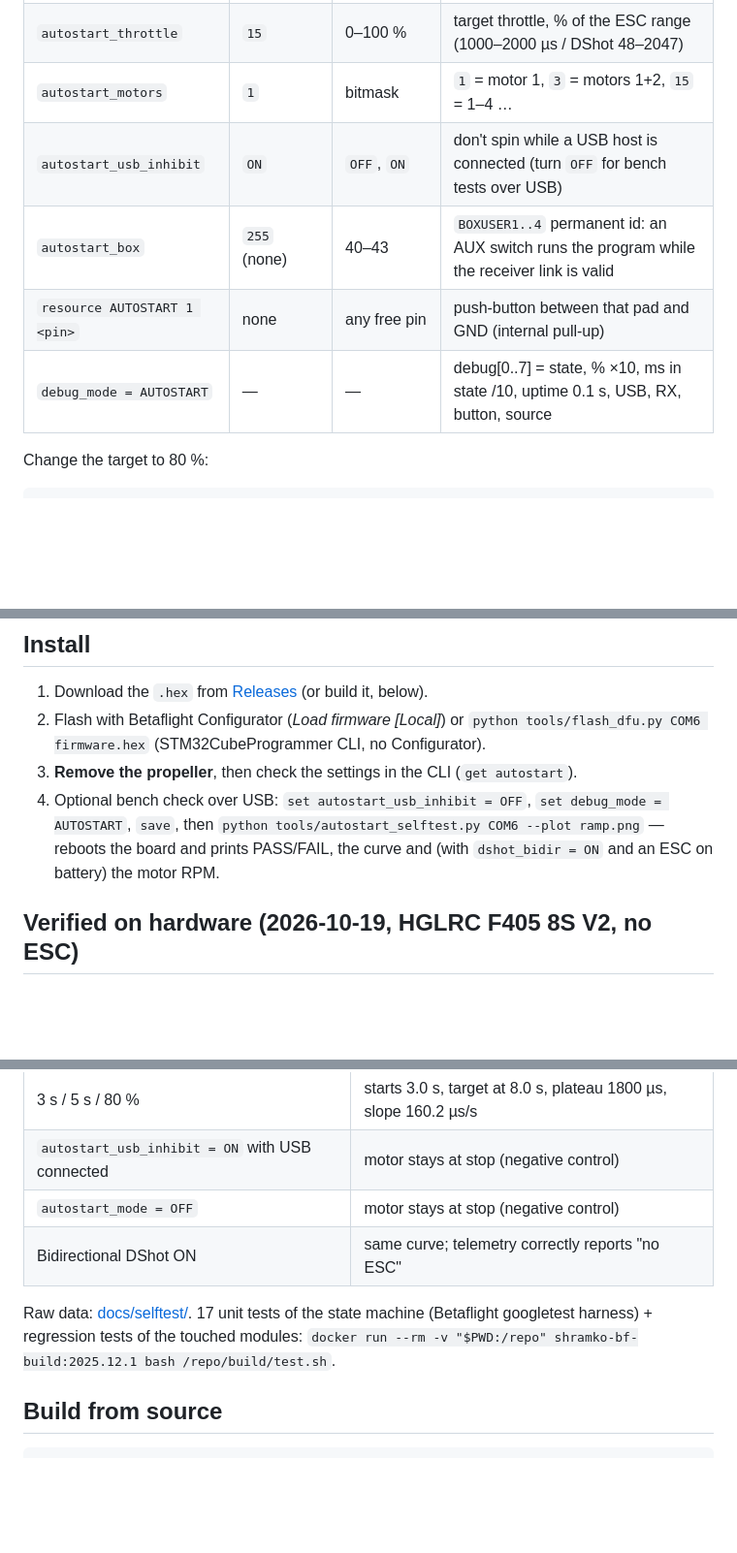
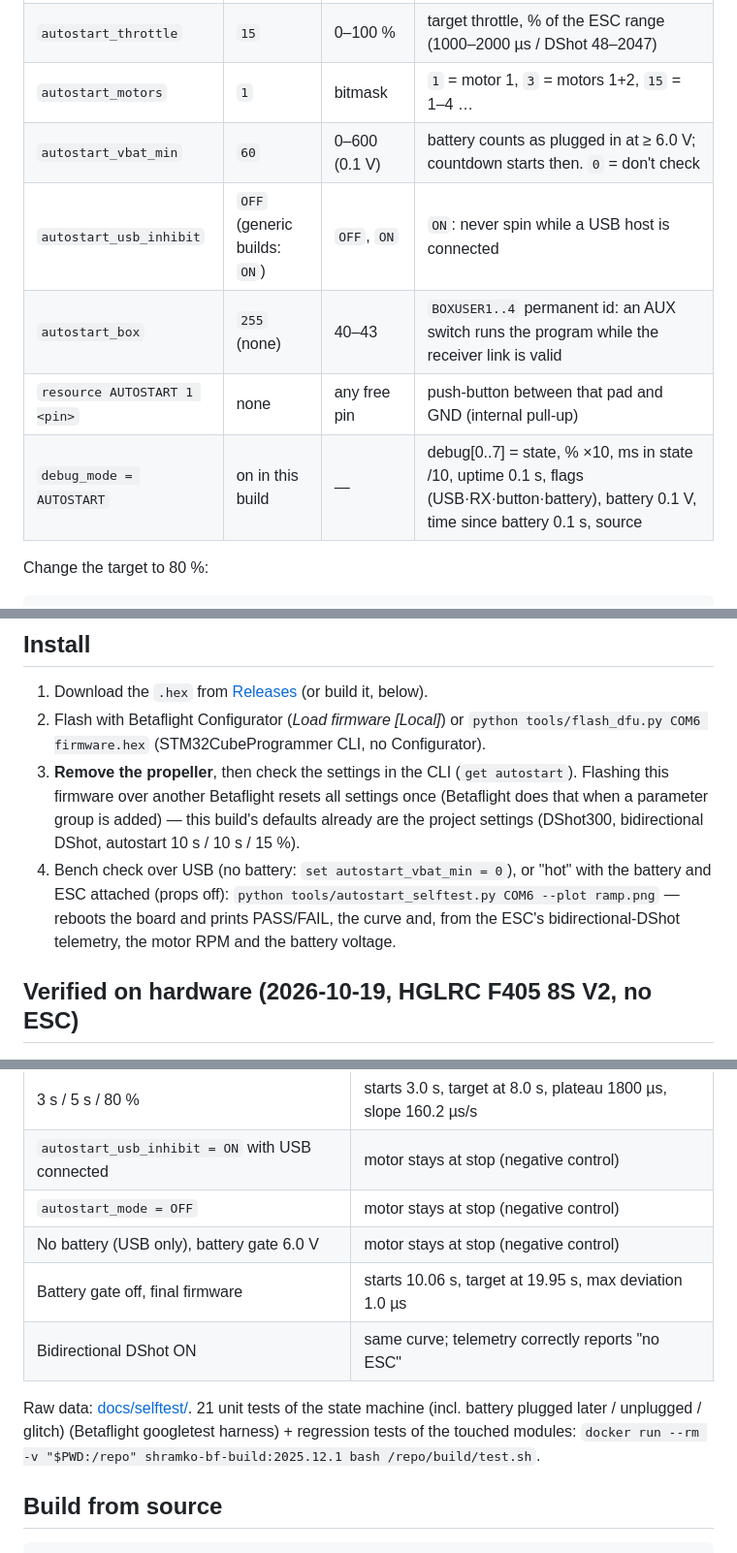
Before and after one commit to AndriiShramko/shramko-betaflight-motor-autostart, a Markdown page: README.md, 3 parts joined by grey strips. Shown at 97% size. Drawn GitHub-style; blank space fills up the shorter version.

```diff
--- a/README.md
+++ b/README.md
@@ -45,10 +47,11 @@ Safety: never drives before 3 s of uptime (the ESC always sees ≥ 3 s of stop f
 | `autostart_ramp` | `100` | 0–6000 (0.1 s) | ramp time 0 → target; `100` = 10.0 s |
 | `autostart_throttle` | `15` | 0–100 % | target throttle, % of the ESC range (1000–2000 µs / DShot 48–2047) |
 | `autostart_motors` | `1` | bitmask | `1` = motor 1, `3` = motors 1+2, `15` = 1–4 … |
-| `autostart_usb_inhibit` | `ON` | `OFF`, `ON` | don't spin while a USB host is connected (turn `OFF` for bench tests over USB) |
+| `autostart_vbat_min` | `60` | 0–600 (0.1 V) | battery counts as plugged in at ≥ 6.0 V; countdown starts then. `0` = don't check |
+| `autostart_usb_inhibit` | `OFF` (generic builds: `ON`) | `OFF`, `ON` | `ON`: never spin while a USB host is connected |
 | `autostart_box` | `255` (none) | 40–43 | `BOXUSER1..4` permanent id: an AUX switch runs the program while the receiver link is valid |
 | `resource AUTOSTART 1 <pin>` | none | any free pin | push-button between that pad and GND (internal pull-up) |
-| `debug_mode = AUTOSTART` | — | — | debug[0..7] = state, % ×10, ms in state /10, uptime 0.1 s, USB, RX, button, source |
+| `debug_mode = AUTOSTART` | on in this build | — | debug[0..7] = state, % ×10, ms in state /10, uptime 0.1 s, flags (USB·RX·button·battery), battery 0.1 V, time since battery 0.1 s, source |
 
 Change the target to 80 %:
 
@@ -72,9 +75,9 @@ Details and sources: [docs/wiring.md](docs/wiring.md).
 
 1. Download the `.hex` from [Releases](https://github.com/AndriiShramko/shramko-betaflight-motor-autostart/releases) (or build it, below).
 2. Flash with Betaflight Configurator (*Load firmware [Local]*) or `python tools/flash_dfu.py COM6 firmware.hex` (STM32CubeProgrammer CLI, no Configurator).
-3. **Remove the propeller**, then check the settings in the CLI (`get autostart`).
-4. Optional bench check over USB: `set autostart_usb_inhibit = OFF`, `set debug_mode = AUTOSTART`, `save`, then
-   `python tools/autostart_selftest.py COM6 --plot ramp.png` — reboots the board and prints PASS/FAIL, the curve and (with `dshot_bidir = ON` and an ESC on battery) the motor RPM.
+3. **Remove the propeller**, then check the settings in the CLI (`get autostart`). Flashing this firmware over another Betaflight resets all settings once (Betaflight does that when a parameter group is added) — this build's defaults already are the project settings (DShot300, bidirectional DShot, autostart 10 s / 10 s / 15 %).
+4. Bench check over USB (no battery: `set autostart_vbat_min = 0`), or "hot" with the battery and ESC attached (props off):
+   `python tools/autostart_selftest.py COM6 --plot ramp.png` — reboots the board and prints PASS/FAIL, the curve and, from the ESC's bidirectional-DShot telemetry, the motor RPM and the battery voltage.
 
 ## Verified on hardware (2026-10-19, HGLRC F405 8S V2, no ESC)
 
@@ -85,9 +88,11 @@ Details and sources: [docs/wiring.md](docs/wiring.md).
 | 3 s / 5 s / 80 % | starts 3.0 s, target at 8.0 s, plateau 1800 µs, slope 160.2 µs/s |
 | `autostart_usb_inhibit = ON` with USB connected | motor stays at stop (negative control) |
 | `autostart_mode = OFF` | motor stays at stop (negative control) |
+| No battery (USB only), battery gate 6.0 V | motor stays at stop (negative control) |
+| Battery gate off, final firmware | starts 10.06 s, target at 19.95 s, max deviation 1.0 µs |
 | Bidirectional DShot ON | same curve; telemetry correctly reports "no ESC" |
 
-Raw data: [docs/selftest/](docs/selftest/). 17 unit tests of the state machine (Betaflight googletest harness) + regression tests of the touched modules: `docker run --rm -v "$PWD:/repo" shramko-bf-build:2025.12.1 bash /repo/build/test.sh`.
+Raw data: [docs/selftest/](docs/selftest/). 21 unit tests of the state machine (incl. battery plugged later / unplugged / glitch) (Betaflight googletest harness) + regression tests of the touched modules: `docker run --rm -v "$PWD:/repo" shramko-bf-build:2025.12.1 bash /repo/build/test.sh`.
 
 ## Build from source
 
```
Also changed, not shown: other parts of README.md (+2 -0 lines), docs/img/selftest-ramp-15pct.png, 6 other files.
